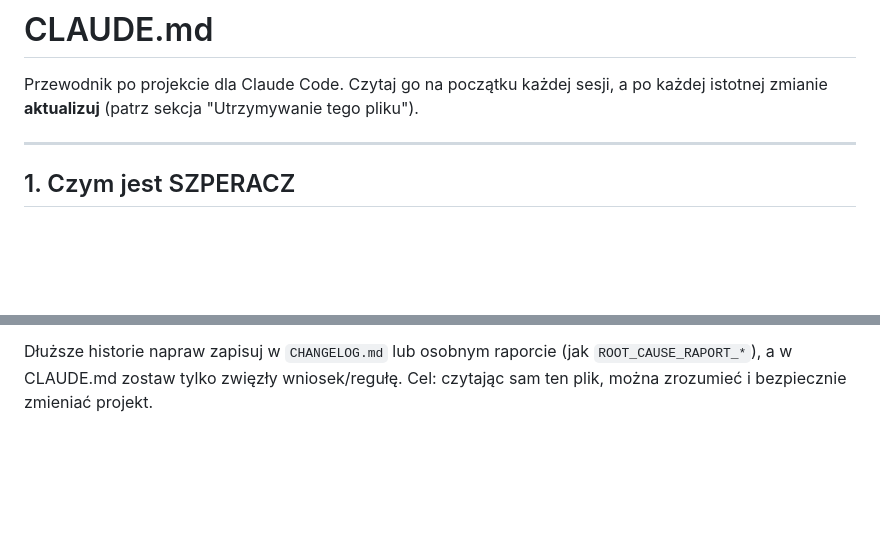
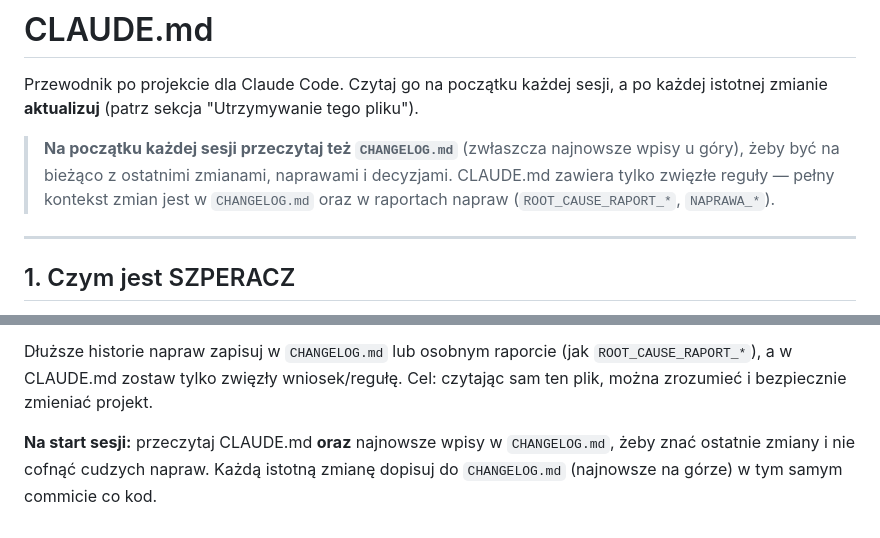
Before and after one commit to Bonaventura-EW/SZPERACZ, a Markdown page: CLAUDE.md, 2 parts joined by grey strips. Rendered like a GitHub page; blank space fills up the shorter version.

Commit message:
CLAUDE.md: instrukcja czytania CHANGELOG.md na start sesji

```diff
--- a/CLAUDE.md
+++ b/CLAUDE.md
@@ -2,6 +2,11 @@
 
 Przewodnik po projekcie dla Claude Code. Czytaj go na początku każdej sesji,
 a po każdej istotnej zmianie **aktualizuj** (patrz sekcja "Utrzymywanie tego pliku").
+
+> **Na początku każdej sesji przeczytaj też `CHANGELOG.md`** (zwłaszcza najnowsze
+> wpisy u góry), żeby być na bieżąco z ostatnimi zmianami, naprawami i decyzjami.
+> CLAUDE.md zawiera tylko zwięzłe reguły — pełny kontekst zmian jest w `CHANGELOG.md`
+> oraz w raportach napraw (`ROOT_CAUSE_RAPORT_*`, `NAPRAWA_*`).
 
 ---
 
@@ -196,3 +201,7 @@ odpowiednią sekcję CLAUDE.md w tym samym commicie co zmianę kodu. W szczegól
 Dłuższe historie napraw zapisuj w `CHANGELOG.md` lub osobnym raporcie (jak `ROOT_CAUSE_RAPORT_*`),
 a w CLAUDE.md zostaw tylko zwięzły wniosek/regułę. Cel: czytając sam ten plik, można zrozumieć
 i bezpiecznie zmieniać projekt.
+
+**Na start sesji:** przeczytaj CLAUDE.md **oraz** najnowsze wpisy w `CHANGELOG.md`,
+żeby znać ostatnie zmiany i nie cofnąć cudzych napraw. Każdą istotną zmianę dopisuj
+do `CHANGELOG.md` (najnowsze na górze) w tym samym commicie co kod.
```
